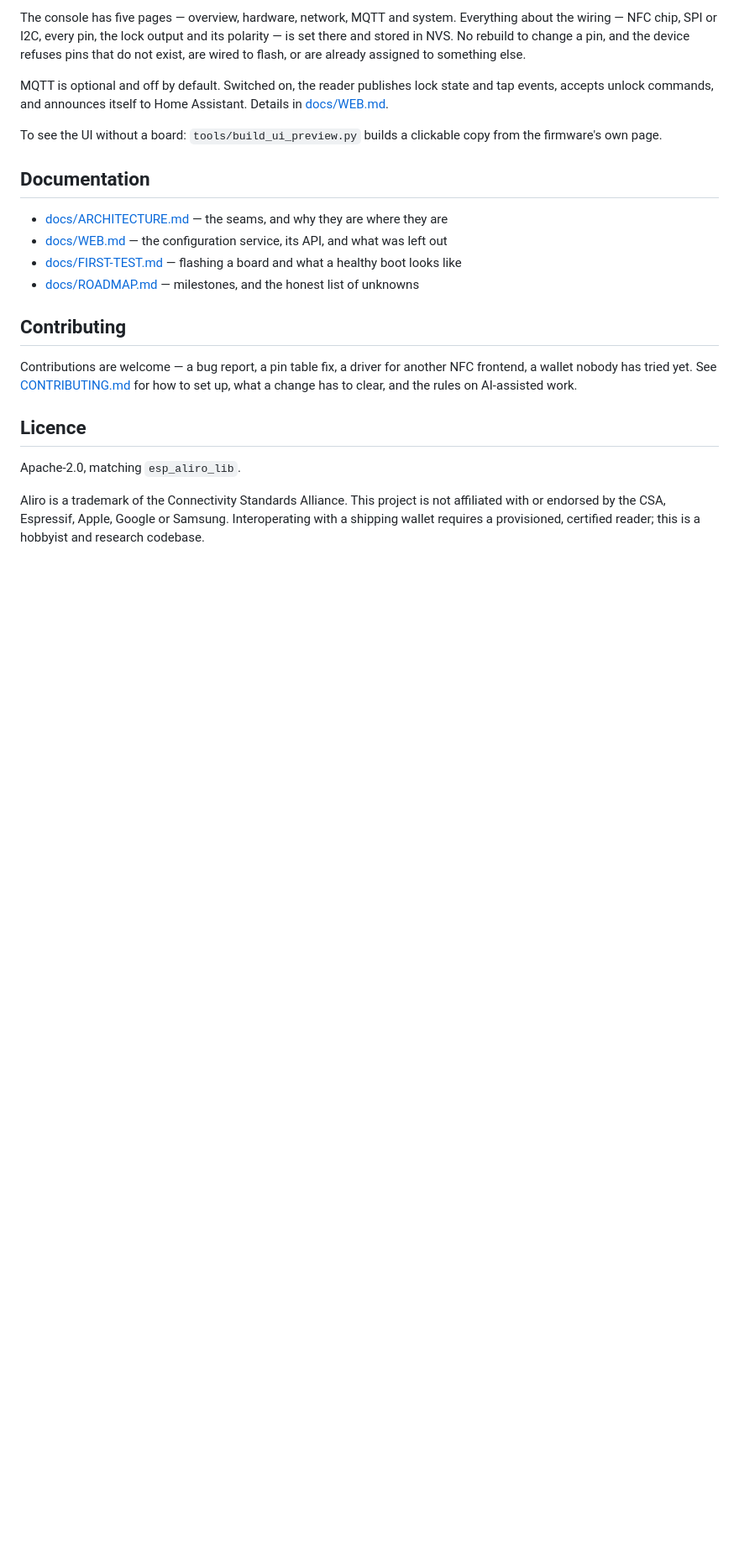
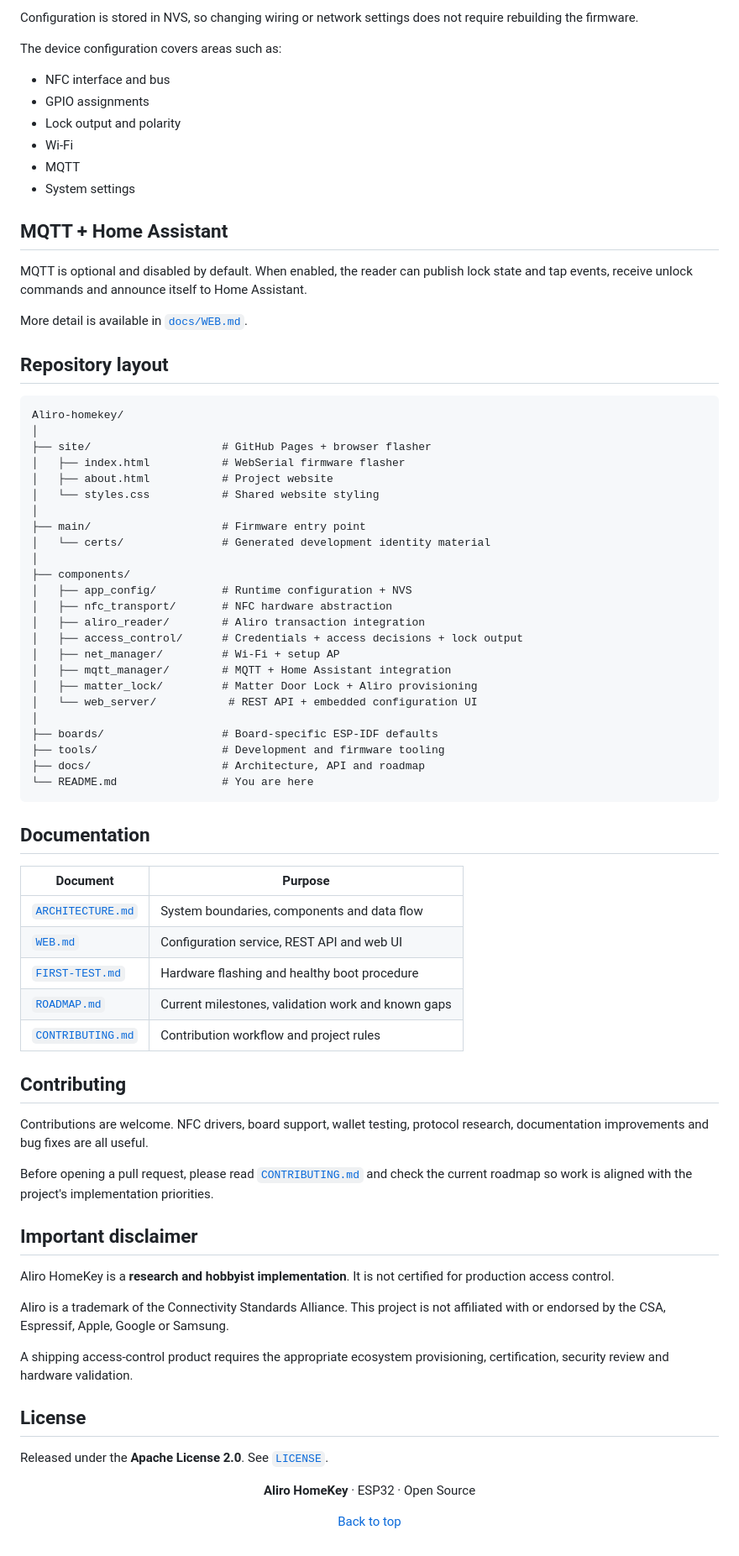
Before and after one commit to Ruhanpaco/Aliro-homekey, a Markdown page: README.md, the part around one of its changes. Shown at 84% size. Drawn GitHub-style; blank space fills up the shorter version.

Commit message:
docs: redesign README for Aliro HomeKey

````diff
--- a/README.md
+++ b/README.md
@@ -188,36 +236,82 @@ the page up on its own.
 
-The console has five pages — overview, hardware, network, MQTT and system.
-Everything about the wiring — NFC chip, SPI or I2C, every pin, the lock output
-and its polarity — is set there and stored in NVS. No rebuild to change a pin,
-and the device refuses pins that do not exist, are wired to flash, or are
-already assigned to something else.
+Configuration is stored in NVS, so changing wiring or network settings does not require rebuilding the firmware.
 
-MQTT is optional and off by default. Switched on, the reader publishes lock
-state and tap events, accepts unlock commands, and announces itself to Home
-Assistant. Details in [docs/WEB.md](docs/WEB.md).
+The device configuration covers areas such as:
 
-To see the UI without a board: `tools/build_ui_preview.py` builds a clickable
-copy from the firmware's own page.
+- NFC interface and bus
+- GPIO assignments
+- Lock output and polarity
+- Wi-Fi
+- MQTT
+- System settings
+
+## MQTT + Home Assistant
+
+MQTT is optional and disabled by default. When enabled, the reader can publish lock state and tap events, receive unlock commands and announce itself to Home Assistant.
+
+More detail is available in [`docs/WEB.md`](docs/WEB.md).
+
+## Repository layout
+
+```text
+Aliro-homekey/
+│
+├── site/                    # GitHub Pages + browser flasher
+│   ├── index.html           # WebSerial firmware flasher
+│   ├── about.html           # Project website
+│   └── styles.css           # Shared website styling
+│
+├── main/                    # Firmware entry point
+│   └── certs/               # Generated development identity material
+│
+├── components/
+│   ├── app_config/          # Runtime configuration + NVS
+│   ├── nfc_transport/       # NFC hardware abstraction
+│   ├── aliro_reader/        # Aliro transaction integration
+│   ├── access_control/      # Credentials + access decisions + lock output
+│   ├── net_manager/         # Wi-Fi + setup AP
+│   ├── mqtt_manager/        # MQTT + Home Assistant integration
+│   ├── matter_lock/         # Matter Door Lock + Aliro provisioning
+│   └── web_server/           # REST API + embedded configuration UI
+│
+├── boards/                  # Board-specific ESP-IDF defaults
+├── tools/                   # Development and firmware tooling
+├── docs/                    # Architecture, API and roadmap
+└── README.md                # You are here
+```
 
 ## Documentation
 
-- [docs/ARCHITECTURE.md](docs/ARCHITECTURE.md) — the seams, and why they are where they are
-- [docs/WEB.md](docs/WEB.md) — the configuration service, its API, and what was left out
-- [docs/FIRST-TEST.md](docs/FIRST-TEST.md) — flashing a board and what a healthy boot looks like
-- [docs/ROADMAP.md](docs/ROADMAP.md) — milestones, and the honest list of unknowns
+| Document | Purpose |
+| --- | --- |
+| [`ARCHITECTURE.md`](docs/ARCHITECTURE.md) | System boundaries, components and data flow |
+| [`WEB.md`](docs/WEB.md) | Configuration service, REST API and web UI |
+| [`FIRST-TEST.md`](docs/FIRST-TEST.md) | Hardware flashing and healthy boot procedure |
+| [`ROADMAP.md`](docs/ROADMAP.md) | Current milestones, validation work and known gaps |
+| [`CONTRIBUTING.md`](CONTRIBUTING.md) | Contribution workflow and project rules |
 
 ## Contributing
 
-Contributions are welcome — a bug report, a pin table fix, a driver for
-another NFC frontend, a wallet nobody has tried yet. See
-[CONTRIBUTING.md](CONTRIBUTING.md) for how to set up, what a change has to
-clear, and the rules on AI-assisted work.
+Contributions are welcome. NFC drivers, board support, wallet testing, protocol research, documentation improvements and bug fixes are all useful.
 
-## Licence
+Before opening a pull request, please read [`CONTRIBUTING.md`](CONTRIBUTING.md) and check the current roadmap so work is aligned with the project's implementation priorities.
 
-Apache-2.0, matching `esp_aliro_lib`.
+## Important disclaimer
 
-Aliro is a trademark of the Connectivity Standards Alliance. This project is
-not affiliated with or endorsed by the CSA, Espressif, Apple, Google or
-Samsung. Interoperating with a shipping wallet requires a provisioned,
-certified reader; this is a hobbyist and research codebase.
+Aliro HomeKey is a **research and hobbyist implementation**. It is not certified for production access control.
+
+Aliro is a trademark of the Connectivity Standards Alliance. This project is not affiliated with or endorsed by the CSA, Espressif, Apple, Google or Samsung.
+
+A shipping access-control product requires the appropriate ecosystem provisioning, certification, security review and hardware validation.
+
+## License
+
+Released under the **Apache License 2.0**. See [`LICENSE`](LICENSE).
+
+<div align="center">
+
+**Aliro HomeKey** · ESP32 · Open Source
+
+[Back to top](#aliro-homekey)
+
+</div>
````
Also changed, not shown: other parts of README.md (+180 -132 lines).
